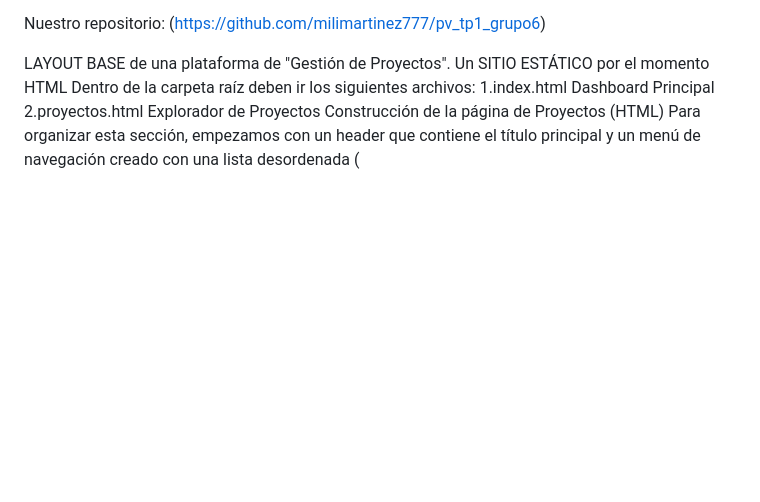
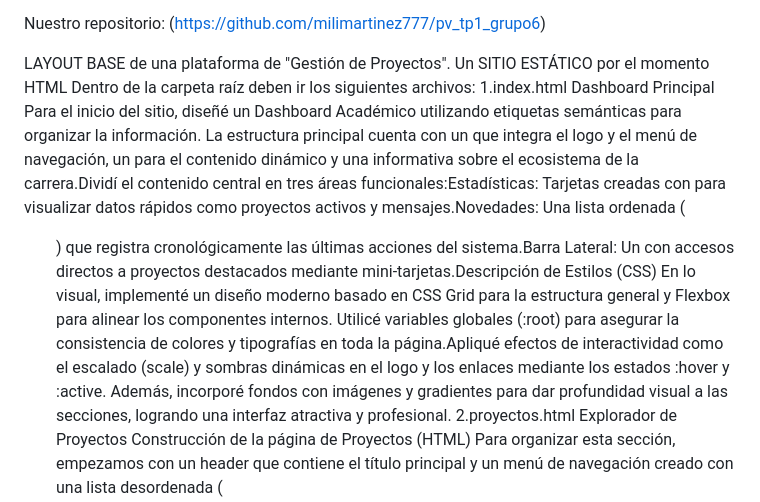
Before and after one commit to milimartinez777/pv_tp1_grupo6, a Markdown page: README.md, the part around the change. Drawn GitHub-style; blank space fills up the shorter version.

Commit message:
agrego readme index

```diff
--- a/README.md
+++ b/README.md
@@ -20,6 +20,7 @@ LAYOUT BASE de una plataforma de "Gestión de Proyectos". Un SITIO ESTÁTICO por
     Dentro de la carpeta raíz deben ir los  siguientes archivos:
             1.index.html
                 Dashboard Principal
+                Para el inicio del sitio, diseñé un Dashboard Académico utilizando etiquetas semánticas para organizar la información. La estructura principal cuenta con un <header> que integra el logo y el menú de navegación, un <main> para el contenido dinámico y una <section> informativa sobre el ecosistema de la carrera.Dividí el contenido central en tres áreas funcionales:Estadísticas: Tarjetas creadas con <section> para visualizar datos rápidos como proyectos activos y mensajes.Novedades: Una lista ordenada (<ol>) que registra cronológicamente las últimas acciones del sistema.Barra Lateral: Un <aside> con accesos directos a proyectos destacados mediante mini-tarjetas.Descripción de Estilos (CSS) En lo visual, implementé un diseño moderno basado en CSS Grid para la estructura general y Flexbox para alinear los componentes internos. Utilicé variables globales (:root) para asegurar la consistencia de colores y tipografías en toda la página.Apliqué efectos de interactividad como el escalado (scale) y sombras dinámicas en el logo y los enlaces mediante los estados :hover y :active. Además, incorporé fondos con imágenes y gradientes para dar profundidad visual a las secciones, logrando una interfaz atractiva y profesional.
             2.proyectos.html
                 Explorador de Proyectos
                 Construcción de la página de Proyectos (HTML)
```
